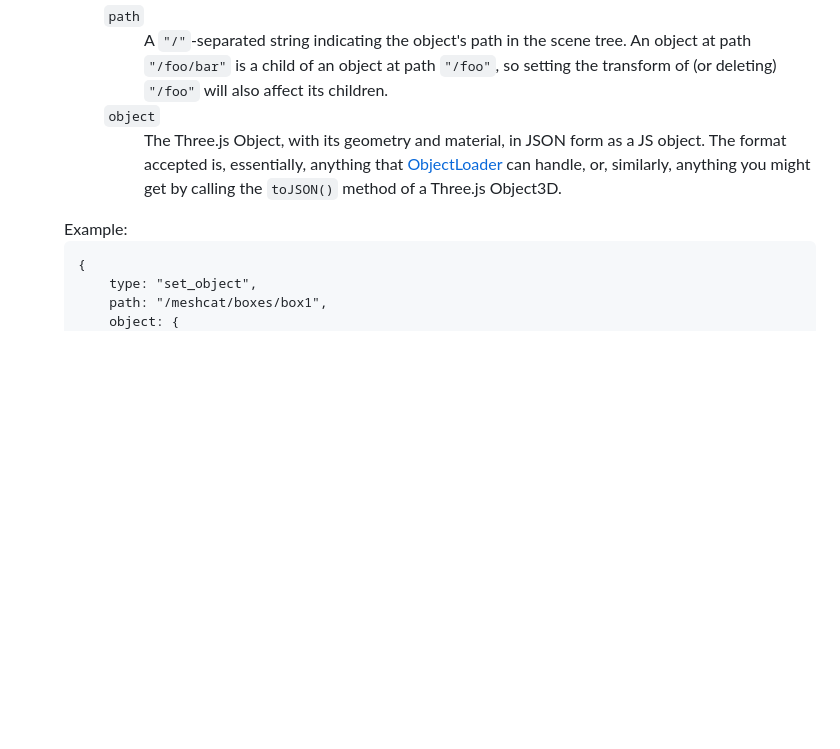
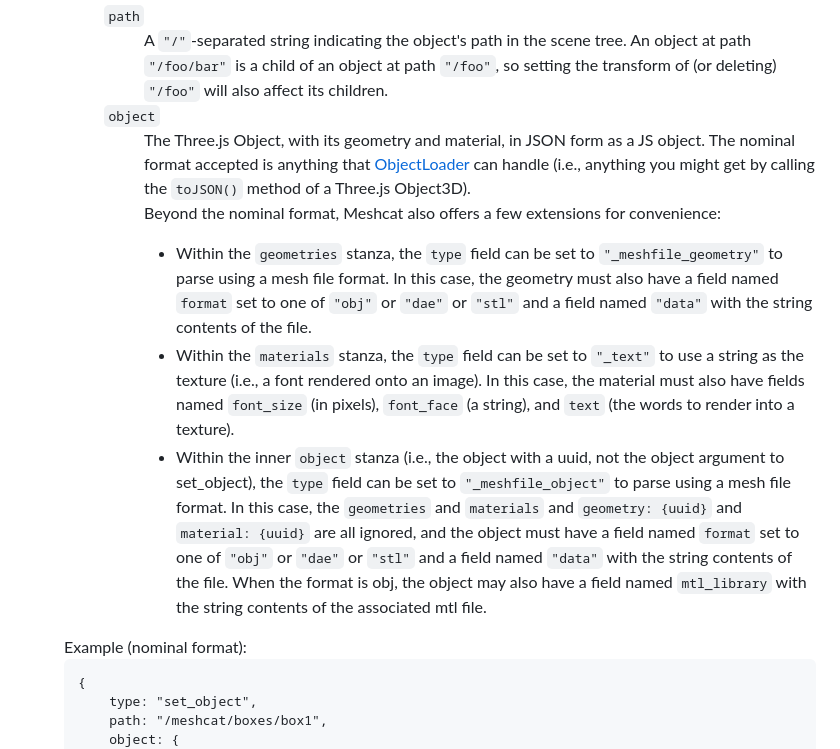
Before and after one commit to meshcat-dev/meshcat, a Markdown page: Readme.md, the part around the change. Drawn GitHub-style; blank space fills up the shorter version.

Commit message:
WIP set_object

```diff
--- a/Readme.md
+++ b/Readme.md
@@ -35,9 +35,15 @@ where `dom_element` is the `div` in which the viewer should live. The primary in
                     <dt><code>path</code></dt>
                     <dd>A <code>"/"</code>-separated string indicating the object's path in the scene tree. An object at path <code>"/foo/bar"</code> is a child of an object at path <code>"/foo"</code>, so setting the transform of (or deleting) <code>"/foo"</code> will also affect its children.
                     <dt><code>object</code></dt>
-                    <dd>The Three.js Object, with its geometry and material, in JSON form as a JS object. The format accepted is, essentially, anything that <a href="https://threejs.org/docs/#api/loaders/ObjectLoader">ObjectLoader</a> can handle, or, similarly, anything you might get by calling the <code>toJSON()</code> method of a Three.js Object3D.
+                    <dd>The Three.js Object, with its geometry and material, in JSON form as a JS object. The nominal format accepted is anything that <a href="https://threejs.org/docs/#api/loaders/ObjectLoader">ObjectLoader</a> can handle (i.e., anything you might get by calling the <code>toJSON()</code> method of a Three.js Object3D).
+                    <p>Beyond the nominal format, Meshcat also offers a few extensions for convenience:
+                    <ul>
+                    <li>Within the <code>geometries</code> stanza, the <code>type</code> field can be set to <code>"_meshfile_geometry"</code> to parse using a mesh file format. In this case, the geometry must also have a field named <code>format</code> set to one of <code>"obj"</code> or <code>"dae"</code> or <code>"stl"</code> and a field named <code>"data"</code> with the string contents of the file.
+                    <li>Within the <code>materials</code> stanza, the <code>type</code> field can be set to <code>"_text"</code> to use a string as the texture (i.e., a font rendered onto an image). In this case, the material must also have fields named <code>font_size</code> (in pixels), <code>font_face</code> (a string), and <code>text</code> (the words to render into a texture).
+                    <li>Within the inner <code>object</code> stanza (i.e., the object with a uuid, not the object argument to set_object), the <code>type</code> field can be set to <code>"_meshfile_object"</code> to parse using a mesh file format. In this case, the <code>geometries</code> and <code>materials</code> and <code>geometry: {uuid}</code> and <code>material: {uuid}</code> are all ignored, and the object must have a field named <code>format</code> set to one of <code>"obj"</code> or <code>"dae"</code> or <code>"stl"</code> and a field named <code>"data"</code> with the string contents of the file. When the format is obj, the object may also have a field named <code>mtl_library</code> with the string contents of the associated mtl file.
+                    </ul>
                 </dl>
-                Example:
+                Example (nominal format):
                 <pre>
 {
     type: "set_object",
```
